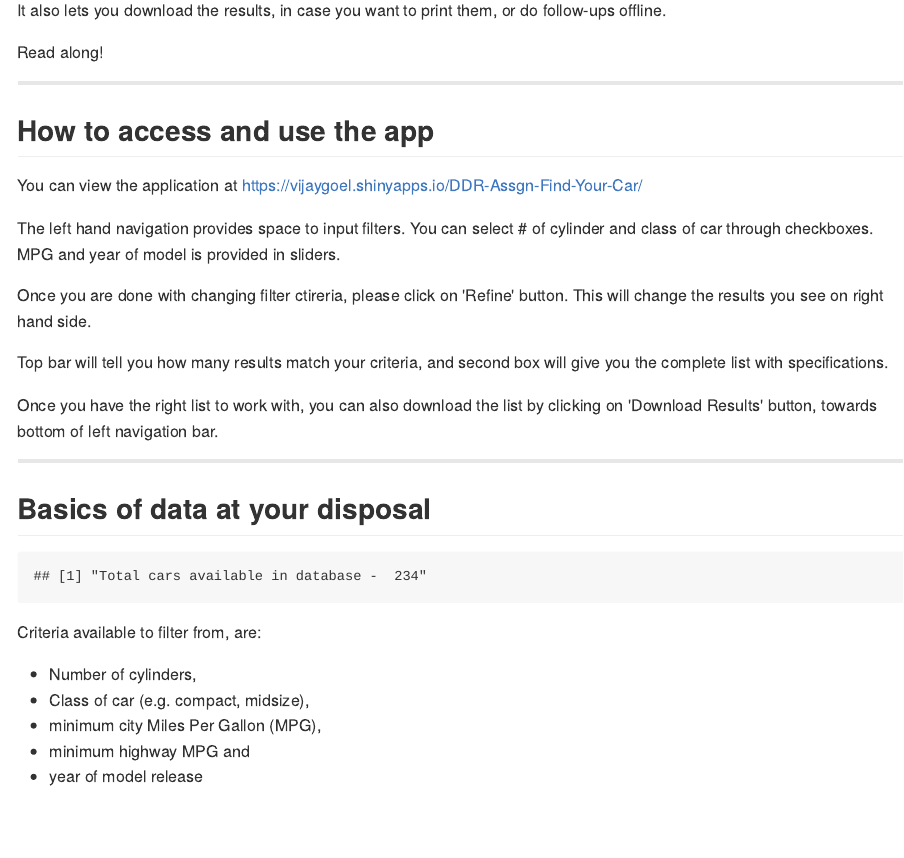
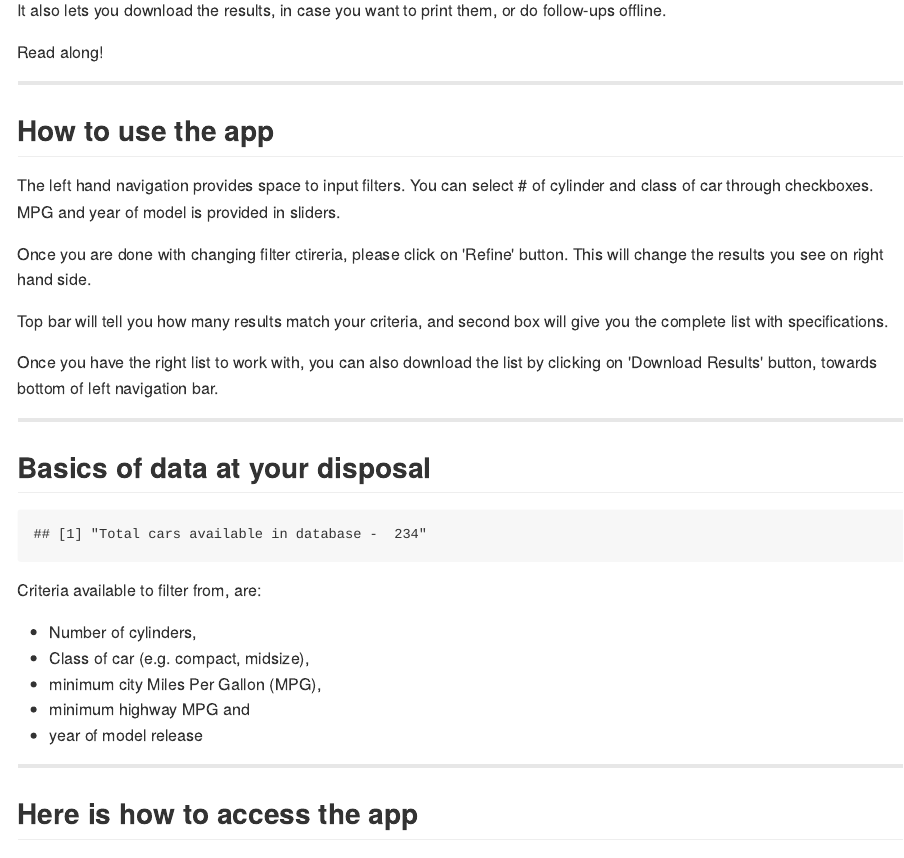
Before and after one commit to goelvijayk/DDP_test_slides, an R Markdown document (index.Rmd): the page in a window 1100 px wide, from 200 px down. The pictures show the output file index.md that the author committed with the source, drawn offline in the style of GitHub.

Commit message:
Final commit
Could not get either github or grubs to publish slides. not sure what’s
going on, but need to close on assignment for now.

```diff
--- a/index.Rmd
+++ b/index.Rmd
@@ -20,10 +21,7 @@ It also lets you download the results, in case you want to print them, or do fol
 Read along!
 
 ---
-## How to access and use the app
-
-You can view the application at
-https://vijaygoel.shinyapps.io/DDR-Assgn-Find-Your-Car/
+## How to use the app
 
 The left hand navigation provides space to input filters. You can select # of cylinder and class of car through checkboxes. MPG and year of model is provided in sliders.
 
@@ -48,3 +46,6 @@ Criteria available to filter from, are:
 - minimum city Miles Per Gallon (MPG),
 - minimum highway MPG and
 - year of model release
+
+---
+## Here is how to access the app
```
Also changed, not shown: index.html, index.md, index.Rmd (4 more changed lines).
